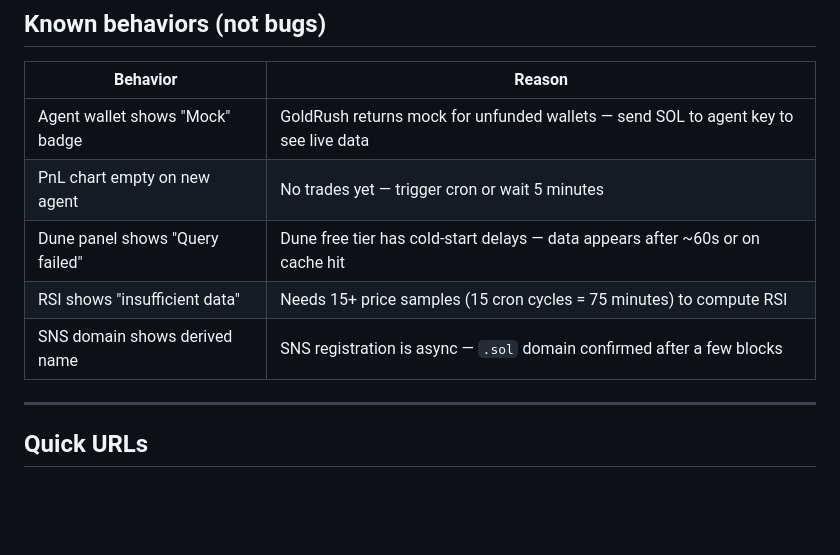
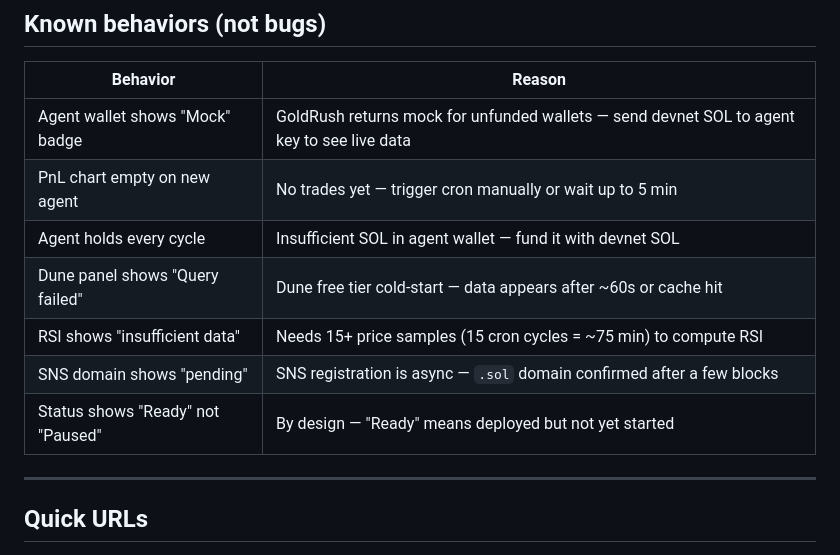
Before and after one commit to dmustapha/x9-protocol, a Markdown page: docs/DEMO-FLOW.md, the part around one of its changes. Rendered like a GitHub page; blank space fills up the shorter version.

```diff
--- a/docs/DEMO-FLOW.md
+++ b/docs/DEMO-FLOW.md
@@ -132,11 +138,13 @@ After the cron runs:
 
 | Behavior | Reason |
 |----------|--------|
-| Agent wallet shows "Mock" badge | GoldRush returns mock for unfunded wallets — send SOL to agent key to see live data |
-| PnL chart empty on new agent | No trades yet — trigger cron or wait 5 minutes |
-| Dune panel shows "Query failed" | Dune free tier has cold-start delays — data appears after ~60s or on cache hit |
-| RSI shows "insufficient data" | Needs 15+ price samples (15 cron cycles = 75 minutes) to compute RSI |
-| SNS domain shows derived name | SNS registration is async — `.sol` domain confirmed after a few blocks |
+| Agent wallet shows "Mock" badge | GoldRush returns mock for unfunded wallets — send devnet SOL to agent key to see live data |
+| PnL chart empty on new agent | No trades yet — trigger cron manually or wait up to 5 min |
+| Agent holds every cycle | Insufficient SOL in agent wallet — fund it with devnet SOL |
+| Dune panel shows "Query failed" | Dune free tier cold-start — data appears after ~60s or cache hit |
+| RSI shows "insufficient data" | Needs 15+ price samples (15 cron cycles = ~75 min) to compute RSI |
+| SNS domain shows "pending" | SNS registration is async — `.sol` domain confirmed after a few blocks |
+| Status shows "Ready" not "Paused" | By design — "Ready" means deployed but not yet started |
 
 ---
 
```
Also changed, not shown: other parts of docs/DEMO-FLOW.md (+25 -19 lines).
